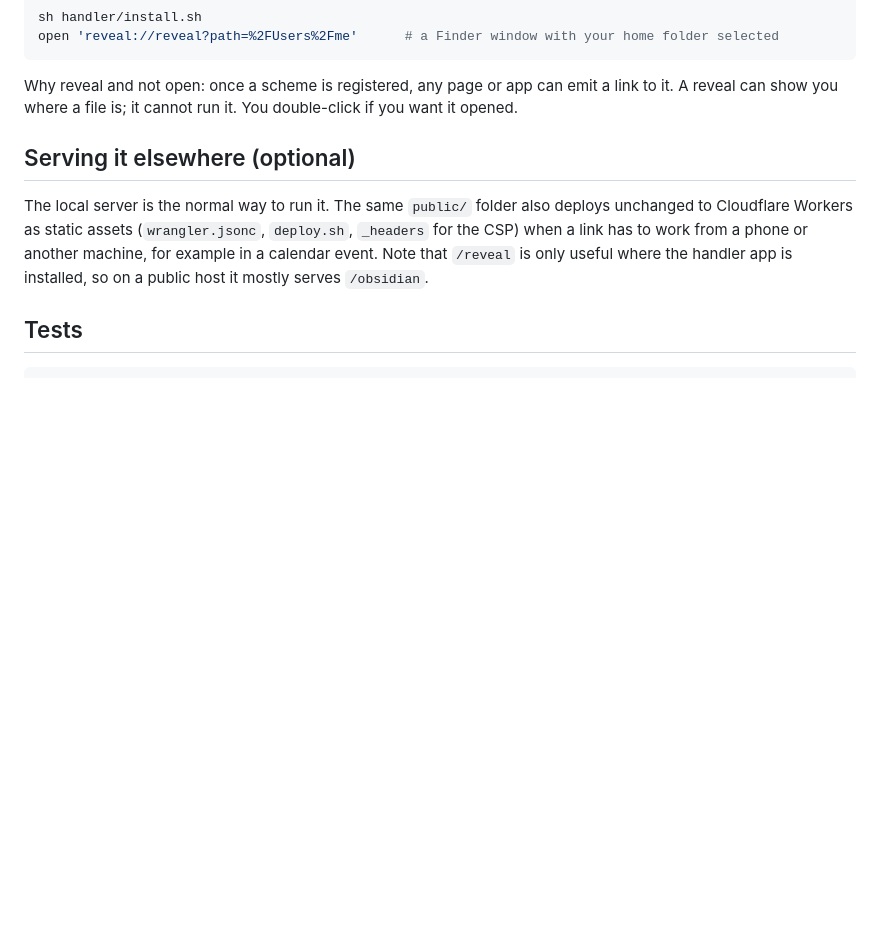
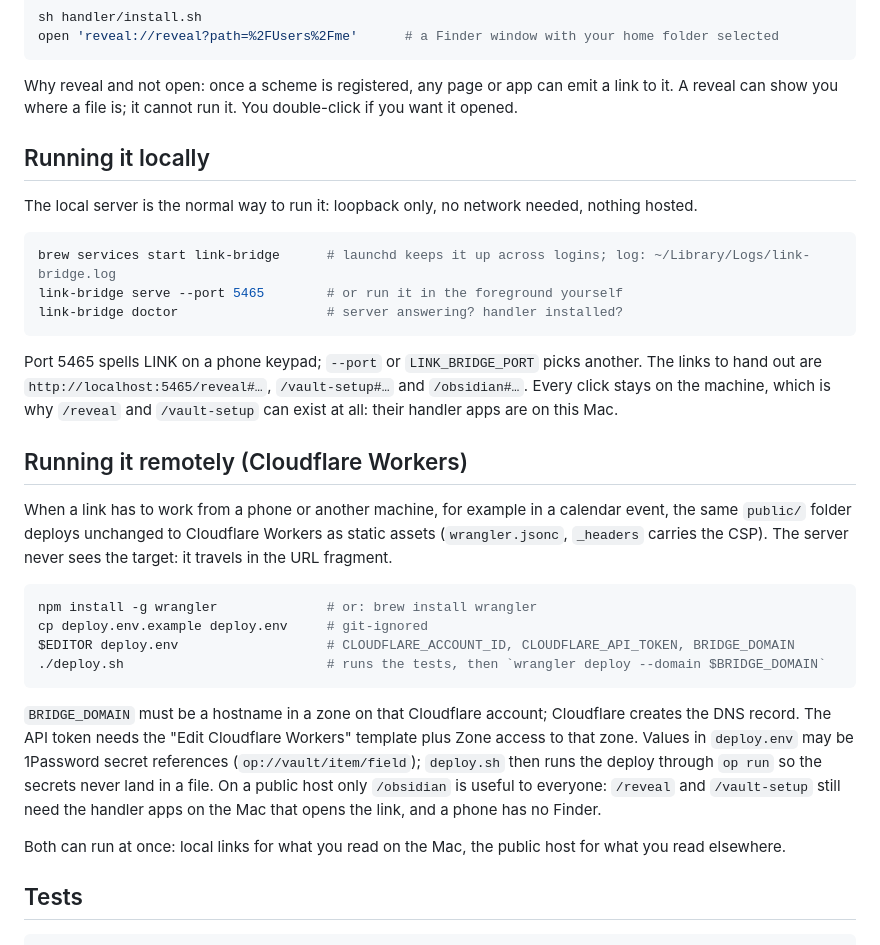
Before and after one commit to johntrandall/link-bridge, a Markdown page: README.md, the part around the change. Drawn GitHub-style; blank space fills up the shorter version.

Commit message:
README: running it locally (brew services) and remotely (Cloudflare Workers), side by side
Claude-Session-Id: 7d8bff0b-ffc2-4ad6-9033-53a3646c6740
Resume: claude --resume 7d8bff0b-ffc2-4ad6-9033-53a3646c6740

Co-Authored-By: Claude Fable 5.1 <noreply@anthropic.com>

````diff
--- a/README.md
+++ b/README.md
@@ -62,13 +62,43 @@ open 'reveal://reveal?path=%2FUsers%2Fme'      # a Finder window with your home
 Why reveal and not open: once a scheme is registered, any page or app can emit a link to it. A
 reveal can show you where a file is; it cannot run it. You double-click if you want it opened.
 
-## Serving it elsewhere (optional)
+## Running it locally
 
-The local server is the normal way to run it. The same `public/` folder also deploys unchanged to
-Cloudflare Workers as static assets (`wrangler.jsonc`, `deploy.sh`, `_headers` for the CSP) when a
-link has to work from a phone or another machine, for example in a calendar event. Note that
-`/reveal` is only useful where the handler app is installed, so on a public host it mostly serves
-`/obsidian`.
+The local server is the normal way to run it: loopback only, no network needed, nothing hosted.
+
+```sh
+brew services start link-bridge      # launchd keeps it up across logins; log: ~/Library/Logs/link-bridge.log
+link-bridge serve --port 5465        # or run it in the foreground yourself
+link-bridge doctor                   # server answering? handler installed?
+```
+
+Port 5465 spells LINK on a phone keypad; `--port` or `LINK_BRIDGE_PORT` picks another. The links
+to hand out are `http://localhost:5465/reveal#…`, `/vault-setup#…` and `/obsidian#…`. Every
+click stays on the machine, which is why `/reveal` and `/vault-setup` can exist at all: their
+handler apps are on this Mac.
+
+## Running it remotely (Cloudflare Workers)
+
+When a link has to work from a phone or another machine, for example in a calendar event, the
+same `public/` folder deploys unchanged to Cloudflare Workers as static assets (`wrangler.jsonc`,
+`_headers` carries the CSP). The server never sees the target: it travels in the URL fragment.
+
+```sh
+npm install -g wrangler              # or: brew install wrangler
+cp deploy.env.example deploy.env     # git-ignored
+$EDITOR deploy.env                   # CLOUDFLARE_ACCOUNT_ID, CLOUDFLARE_API_TOKEN, BRIDGE_DOMAIN
+./deploy.sh                          # runs the tests, then `wrangler deploy --domain $BRIDGE_DOMAIN`
+```
+
+`BRIDGE_DOMAIN` must be a hostname in a zone on that Cloudflare account; Cloudflare creates the
+DNS record. The API token needs the "Edit Cloudflare Workers" template plus Zone access to that
+zone. Values in `deploy.env` may be 1Password secret references (`op://vault/item/field`);
+`deploy.sh` then runs the deploy through `op run` so the secrets never land in a file. On a public
+host only `/obsidian` is useful to everyone: `/reveal` and `/vault-setup` still need the handler
+apps on the Mac that opens the link, and a phone has no Finder.
+
+Both can run at once: local links for what you read on the Mac, the public host for what you read
+elsewhere.
 
 ## Tests
 
````
